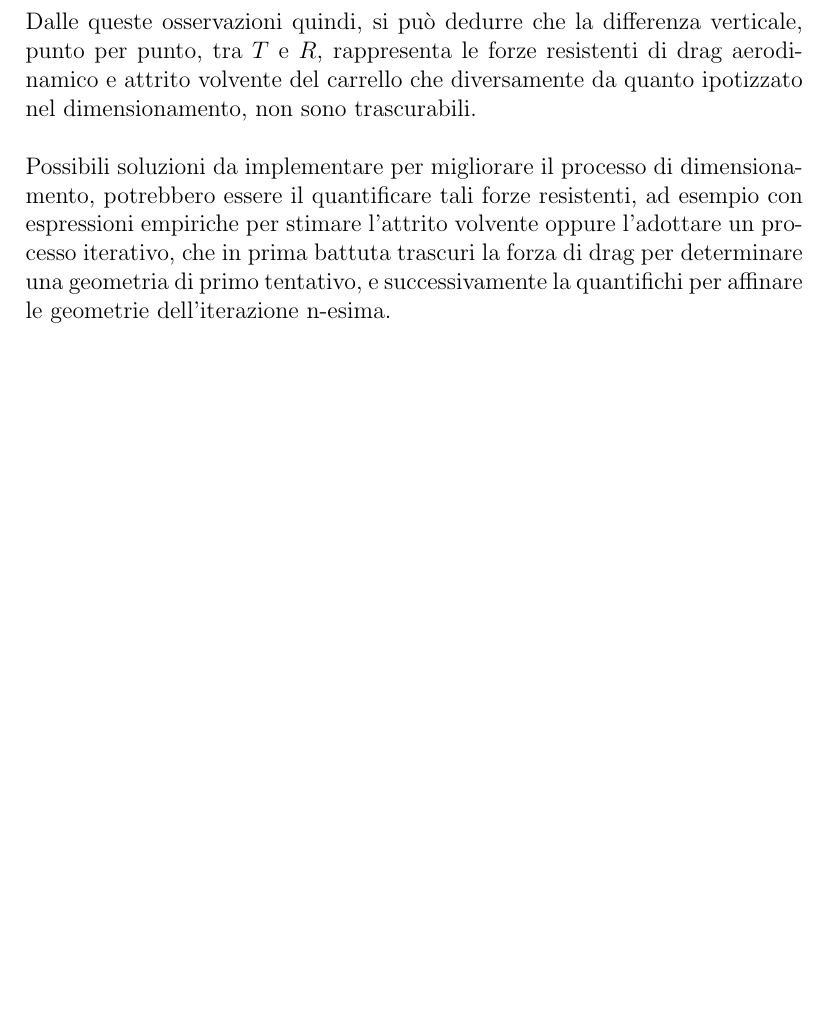
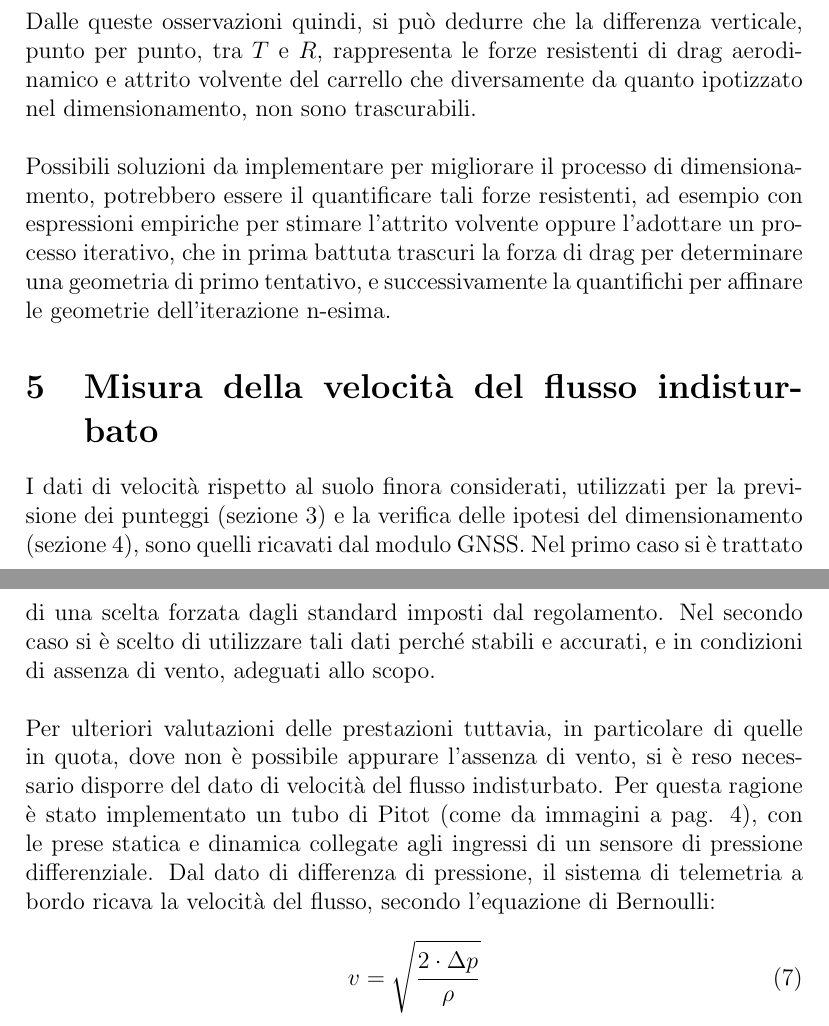
Before and after one commit to emanuele-cason/Tesi, a LaTeX document (Tesi.tex): part of page 17 of 18 before the commit and two parts of pages 17 and 18 of 19 after it, the two joined at a grey line, cut so that both start at the same text, the shorter picture padded with empty space. Compiled offline with pdfLaTeX.

Commit message:
Aggiunto inizio paragrafo tubo di Pitot

```diff
--- a/Tesi.tex
+++ b/Tesi.tex
@@ -300,6 +300,17 @@ Dalle queste osservazioni quindi, si può dedurre che la differenza verticale, p
 \\\\
 Possibili soluzioni da implementare per migliorare il processo di dimensionamento, potrebbero essere il quantificare tali forze resistenti, ad esempio con espressioni empiriche per stimare l'attrito volvente oppure l'adottare un processo iterativo, che in prima battuta trascuri la forza di drag per determinare una geometria di primo tentativo, e successivamente la quantifichi per affinare le geometrie dell'iterazione n-esima.
 
+\section{Misura della velocità del flusso indisturbato}
+I dati di velocità rispetto al suolo finora considerati, utilizzati per la previsione dei punteggi (sezione 3) e la verifica delle ipotesi del dimensionamento (sezione 4), sono quelli ricavati dal modulo GNSS. Nel primo caso si è trattato di una scelta forzata dagli standard imposti dal regolamento. Nel secondo caso si è scelto di utilizzare tali dati perché stabili e accurati, e in condizioni di assenza di vento, adeguati allo scopo.
+\\\\
+Per ulteriori valutazioni delle prestazioni tuttavia, in particolare di quelle in quota, dove non è possibile appurare l'assenza di vento, si è reso necessario disporre del dato di velocità del flusso indisturbato. Per questa ragione è stato implementato un tubo di Pitot (come da immagini a pag. 4), con le prese statica e dinamica collegate agli ingressi di un sensore di pressione differenziale. Dal dato di differenza di pressione, il sistema di telemetria a bordo ricava la velocità del flusso, secondo l'equazione di Bernoulli:
+
+\begin{equation}
+v = \sqrt{\frac{2 \cdot \Delta p}{\rho}}
+\end{equation}
+
+
+
 \newpage
 \bibliography{refs}
 \bibliographystyle{plain}
```
Also changed, not shown: Tesi.tex (6 more changed lines), 5 other files.
